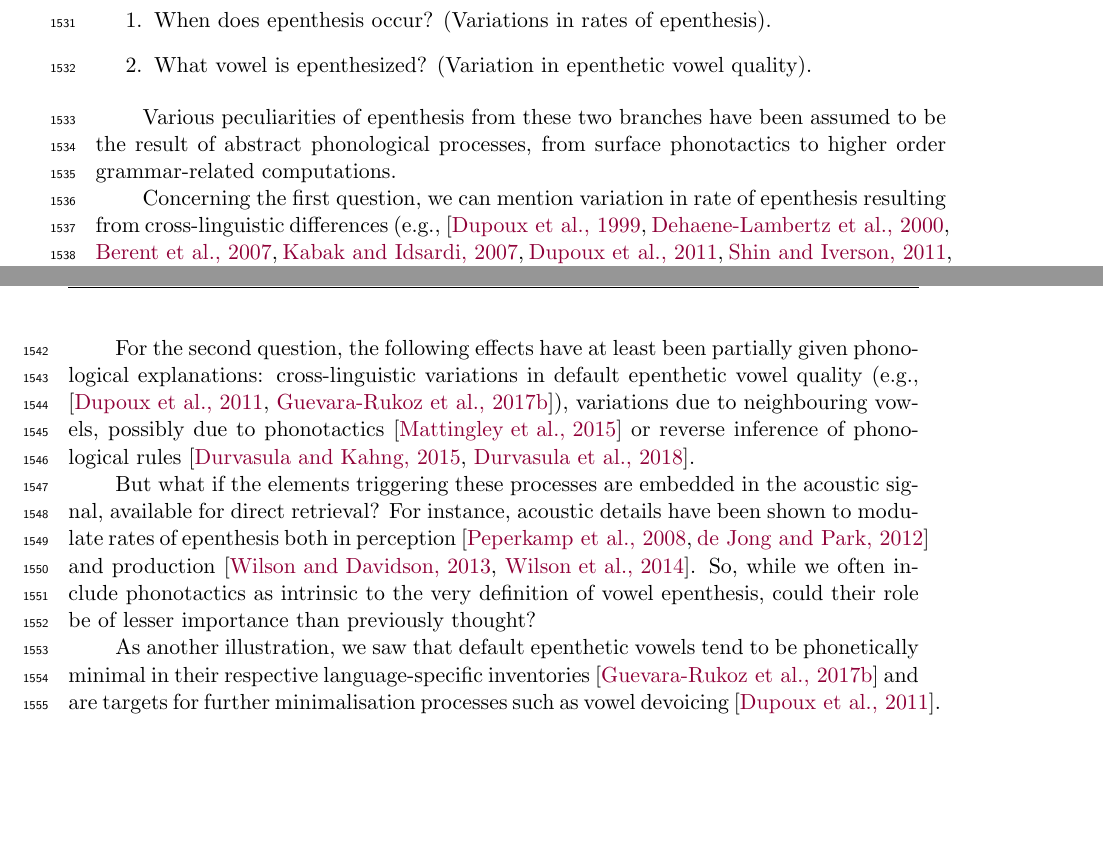
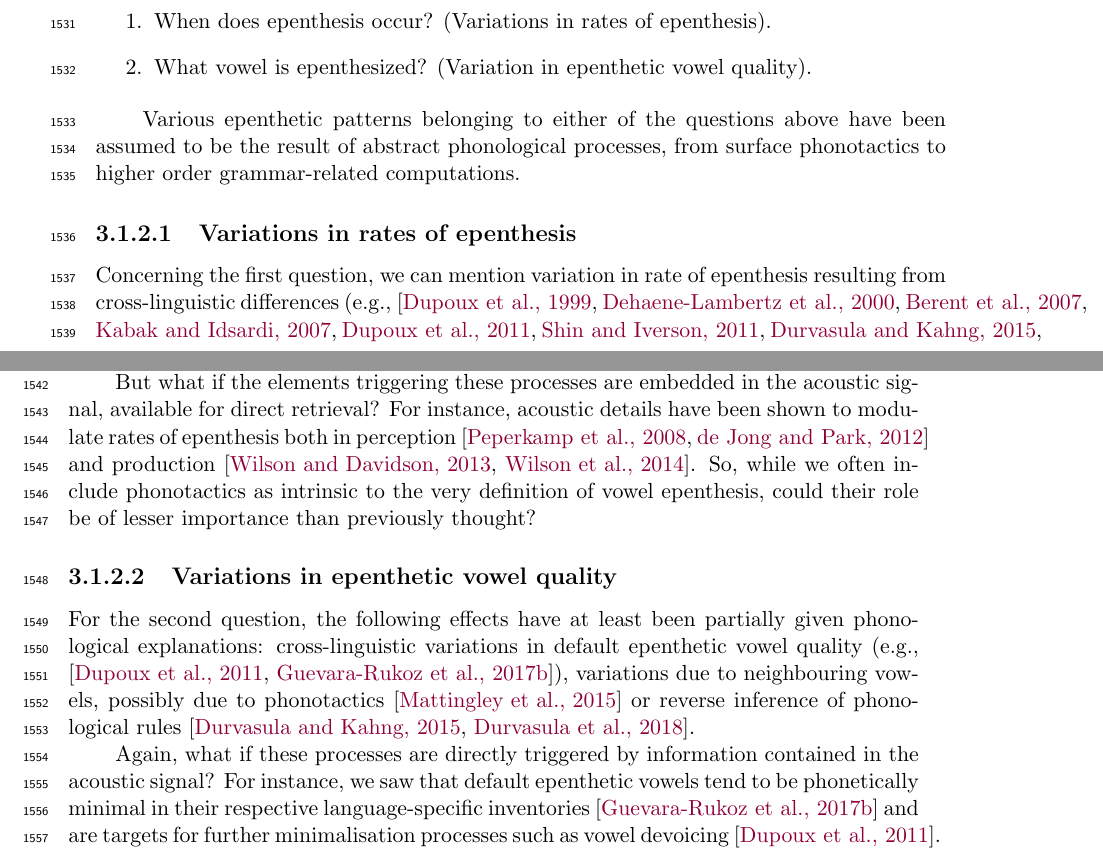
Before and after one commit to agr-ita/epen-thesis, a LaTeX thesis (main.tex, which reads chapters/chapter03.tex): two parts of pages 56 and 57 of 143, joined at a grey line, cut so that both start at the same text, the shorter picture padded with empty space. Compiled offline with pdfLaTeX.

Commit message:
Ch3: Intro. ... Of course it wasn't done.

```diff
--- a/chapters/chapter03.tex
+++ b/chapters/chapter03.tex
@@ -47,16 +47,19 @@ What exactly will we be testing in this chapter? In order to answer this questio
     \item What vowel is epenthesized? (Variation in epenthetic vowel quality).
 \end{enumerate}
 
-Various peculiarities of epenthesis from these two branches have been assumed to be the result of abstract phonological processes, from surface phonotactics to higher order grammar-related computations.
+Various epenthetic patterns belonging to either of the questions above have been assumed to be the result of abstract phonological processes, from surface phonotactics to higher order grammar-related computations.
 
+\subsubsection{Variations in rates of epenthesis}
 Concerning the first question, we can mention variation in rate of epenthesis resulting from cross-linguistic differences (e.g., \cite{dupoux1999, dehaene2000, berent2007, kabak2007, dupoux2011, shin2011, durvasula2015, durvasula2016, durvasula2018}, prosodic constraints \cite{kabak2007, durvasula2016}, difference in markedness (e.g., \cite{berent2007, zhao2018}).
-
-For the second question, the following effects have at least been partially given phonological explanations: cross-linguistic variations in default epenthetic vowel quality (e.g., \cite{dupoux2011, guekozIS17}), variations due to neighbouring vowels, possibly due to phonotactics \cite{mattingley2015} or reverse inference of phonological rules \cite{durvasula2015, durvasula2018}.
 
 But what if the elements triggering these processes are embedded in the acoustic signal, available for direct retrieval?
 For instance, acoustic details have been shown to modulate rates of epenthesis both in perception \cite{peperkamp2008, dejong2012} and production \cite{wilson2013, wilson2014}. So, while we often include phonotactics as intrinsic to the very definition of vowel epenthesis, could their role be of lesser importance than previously thought?
 
-As another illustration, we saw that default epenthetic vowels tend to be phonetically minimal in their respective language-specific inventories \cite{guekozIS17} and are targets for further minimalisation processes such as vowel devoicing \cite{dupoux2011}. Our exemplar-based models in the previous chapter were not able to reproduce default vowel epenthesis, leaving us with uncertitudes about the need for a phonological explanation in spite of the aforementioned acoustic hints. Do our parametric ASR models reproduce this effect?
+\subsubsection{Variations in epenthetic vowel quality}
+For the second question, the following effects have at least been partially given phonological explanations: cross-linguistic variations in default epenthetic vowel quality (e.g., \cite{dupoux2011, guekozIS17}), variations due to neighbouring vowels, possibly due to phonotactics \cite{mattingley2015} or reverse inference of phonological rules \cite{durvasula2015, durvasula2018}.
+
+Again, what if these processes are directly triggered by information contained in the acoustic signal?
+For instance, we saw that default epenthetic vowels tend to be phonetically minimal in their respective language-specific inventories \cite{guekozIS17} and are targets for further minimalisation processes such as vowel devoicing \cite{dupoux2011}. Our exemplar-based models in the previous chapter were not able to reproduce default vowel epenthesis, leaving us with uncertitudes about the need for a phonological explanation in spite of the aforementioned acoustic hints. Do our parametric ASR models reproduce this effect?
 
 \subsection{Chapter preview}
 %% Research questions %%
```
Also changed, not shown: 4 other files.
